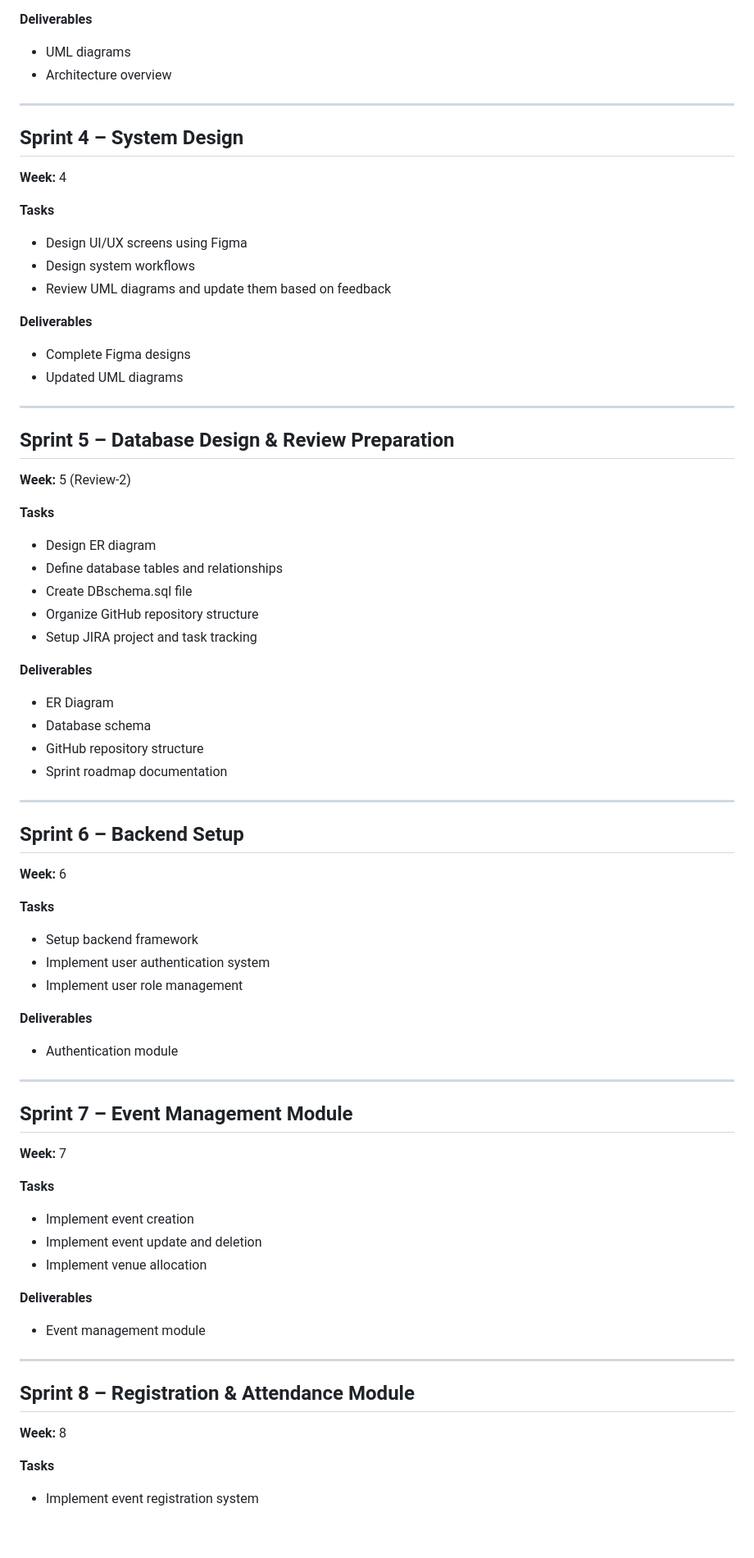
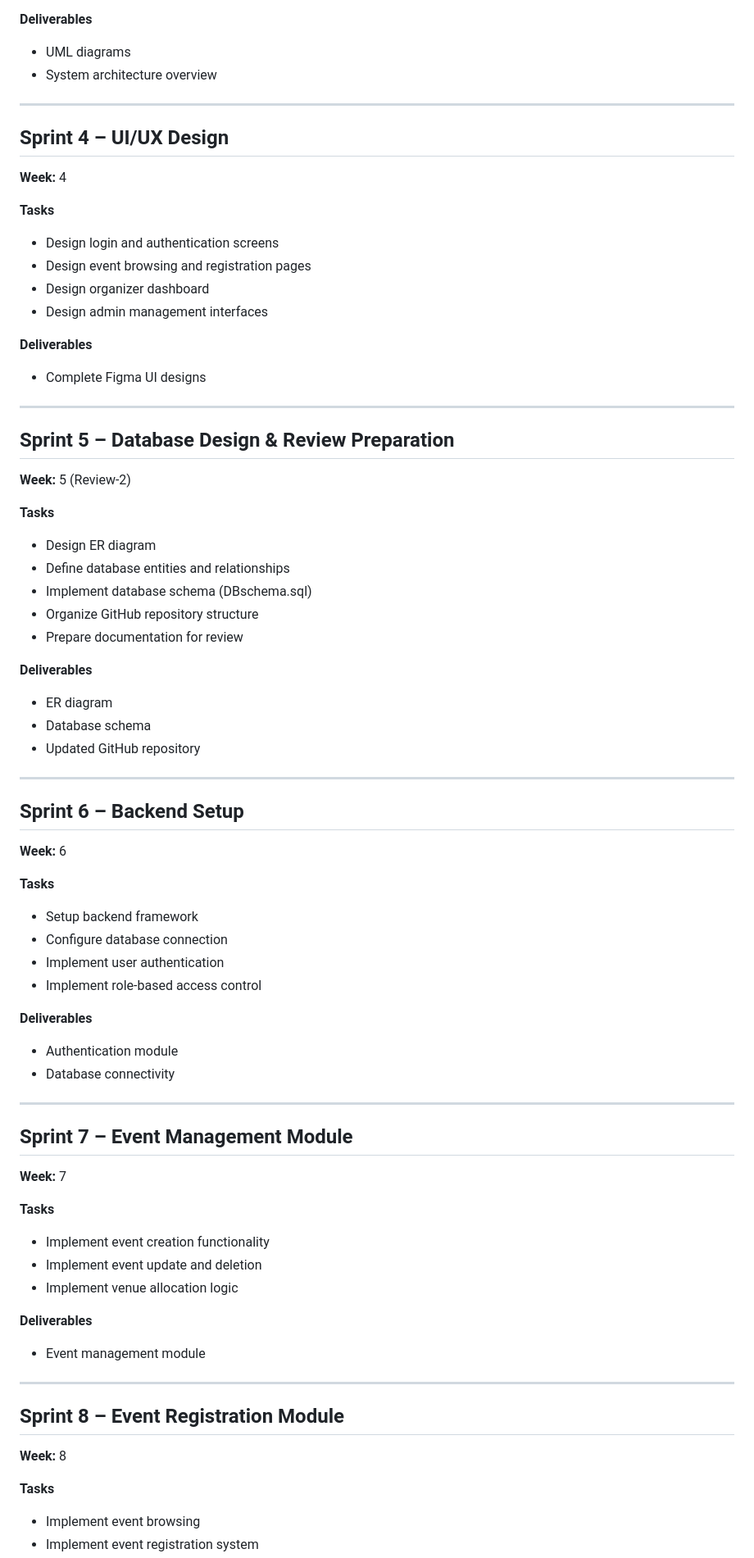
Before and after one commit to EventManagment-iiits/EventManagment-Coordination, a Markdown page: Project Management/sprint_plan.md, the part around one of its changes. Shown at 82% size. GitHub-like rendering; blank space fills up the shorter version.

```diff
--- a/Project Management/sprint_plan.md
+++ b/Project Management/sprint_plan.md
@@ -56,24 +56,24 @@ The development of the Event Management & Coordination Platform follows an Agile
 **Deliverables**
 
 * UML diagrams
-* Architecture overview
+* System architecture overview
 
 ---
 
-## Sprint 4 – System Design
+## Sprint 4 – UI/UX Design
 
 **Week:** 4
 
 **Tasks**
 
-* Design UI/UX screens using Figma
-* Design system workflows
-* Review UML diagrams and update them based on feedback
+* Design login and authentication screens
+* Design event browsing and registration pages
+* Design organizer dashboard
+* Design admin management interfaces
 
 **Deliverables**
 
-* Complete Figma designs
-* Updated UML diagrams
+* Complete Figma UI designs
 
 ---
 
@@ -84,17 +84,16 @@ The development of the Event Management & Coordination Platform follows an Agile
 **Tasks**
 
 * Design ER diagram
-* Define database tables and relationships
-* Create DBschema.sql file
+* Define database entities and relationships
+* Implement database schema (DBschema.sql)
 * Organize GitHub repository structure
-* Setup JIRA project and task tracking
+* Prepare documentation for review
 
 **Deliverables**
 
-* ER Diagram
+* ER diagram
 * Database schema
-* GitHub repository structure
-* Sprint roadmap documentation
+* Updated GitHub repository
 
 ---
 
@@ -105,12 +104,14 @@ The development of the Event Management & Coordination Platform follows an Agile
 **Tasks**
 
 * Setup backend framework
-* Implement user authentication system
-* Implement user role management
+* Configure database connection
+* Implement user authentication
+* Implement role-based access control
 
 **Deliverables**
 
 * Authentication module
+* Database connectivity
 
 ---
 
@@ -120,9 +121,9 @@ The development of the Event Management & Coordination Platform follows an Agile
 
 **Tasks**
 
-* Implement event creation
+* Implement event creation functionality
 * Implement event update and deletion
-* Implement venue allocation
+* Implement venue allocation logic
 
 **Deliverables**
 
@@ -130,10 +131,11 @@ The development of the Event Management & Coordination Platform follows an Agile
 
 ---
 
-## Sprint 8 – Registration & Attendance Module
+## Sprint 8 – Event Registration Module
 
 **Week:** 8
 
 **Tasks**
 
+* Implement event browsing
 * Implement event registration system
```
Also changed, not shown: other parts of Project Management/sprint_plan.md (+52 -27 lines).
